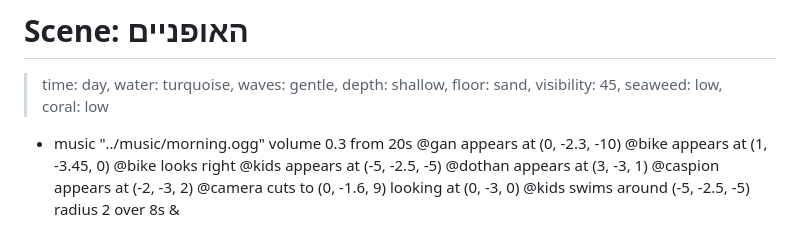
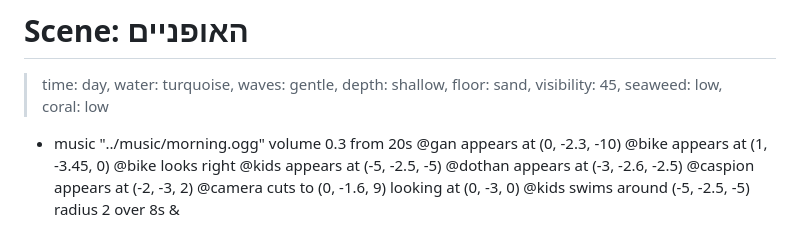
Before and after one commit to eyaler/OceanScript, a Markdown page: examples/s01e01/s01e01.md, the part around the change. Drawn GitHub-style.

Commit message:
s01e01: keep Dothan out of the bike's path during the falls
Co-Authored-By: Claude Fable 5.1 <noreply@anthropic.com>
Claude-Session: https://claude.ai/code/session_01B7y1sM9FL5GXHE7aYJXGr1

```diff
--- a/examples/s01e01/s01e01.md
+++ b/examples/s01e01/s01e01.md
@@ -127,7 +127,7 @@ timing: audio
 @bike appears at (1, -3.45, 0)
 @bike looks right
 @kids appears at (-5, -2.5, -5)
-@dothan appears at (3, -3, 1)
+@dothan appears at (-3, -2.6, -2.5)
 @caspion appears at (-2, -3, 2)
 @camera cuts to (0, -1.6, 9) looking at (0, -3, 0)
 @kids swims around (-5, -2.5, -5) radius 2 over 8s &
```
